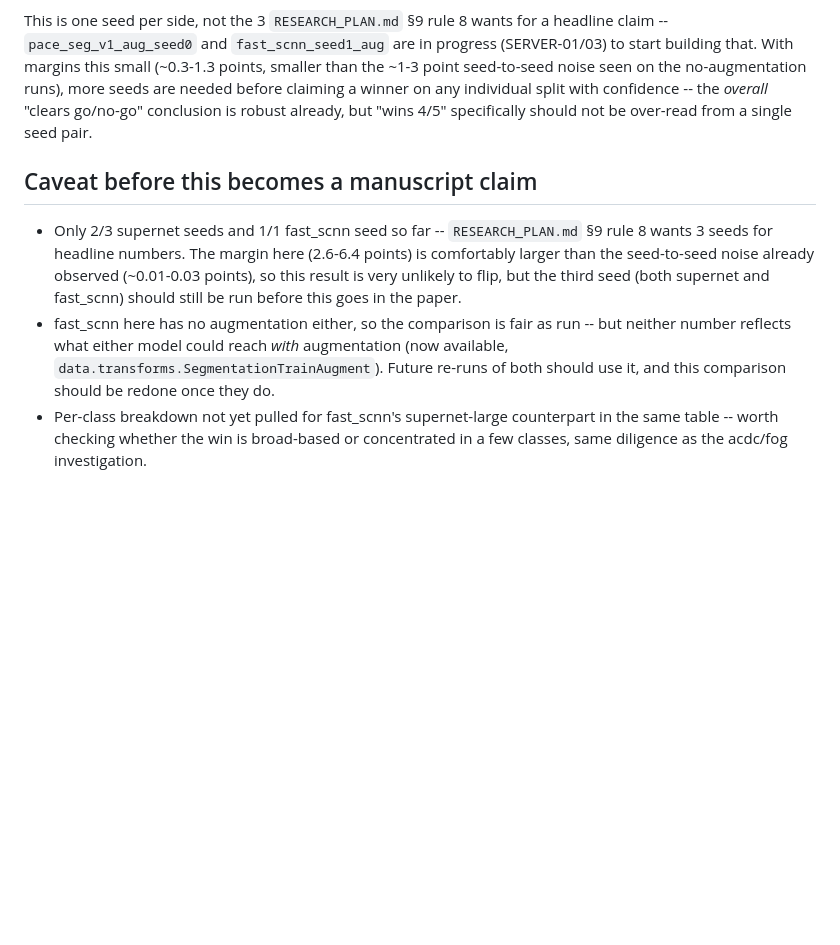
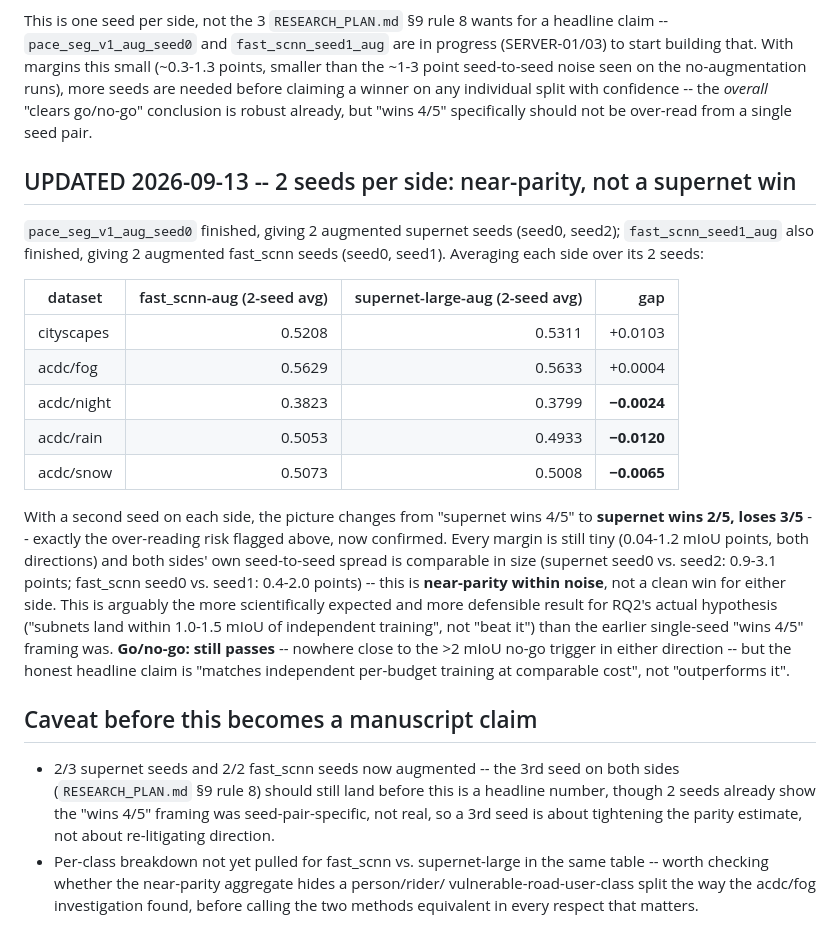
Before and after one commit to NADUNGVN/imavis-edge-seg, a Markdown page: reports/baseline_comparison_gap_check_20260912.md, the part around the change. Drawn GitHub-style; blank space fills up the shorter version.

```diff
--- a/reports/baseline_comparison_gap_check_20260912.md
+++ b/reports/baseline_comparison_gap_check_20260912.md
@@ -104,17 +104,40 @@ more seeds are needed before claiming a winner on any individual split with
 confidence -- the *overall* "clears go/no-go" conclusion is robust already, but
 "wins 4/5" specifically should not be over-read from a single seed pair.
 
+## UPDATED 2026-09-13 -- 2 seeds per side: near-parity, not a supernet win
+
+`pace_seg_v1_aug_seed0` finished, giving 2 augmented supernet seeds (seed0, seed2);
+`fast_scnn_seed1_aug` also finished, giving 2 augmented fast_scnn seeds (seed0,
+seed1). Averaging each side over its 2 seeds:
+
+| dataset | fast_scnn-aug (2-seed avg) | supernet-large-aug (2-seed avg) | gap |
+|---|---:|---:|---:|
+| cityscapes | 0.5208 | 0.5311 | +0.0103 |
+| acdc/fog | 0.5629 | 0.5633 | +0.0004 |
+| acdc/night | 0.3823 | 0.3799 | **−0.0024** |
+| acdc/rain | 0.5053 | 0.4933 | **−0.0120** |
+| acdc/snow | 0.5073 | 0.5008 | **−0.0065** |
+
+With a second seed on each side, the picture changes from "supernet wins 4/5" to
+**supernet wins 2/5, loses 3/5** -- exactly the over-reading risk flagged above, now
+confirmed. Every margin is still tiny (0.04-1.2 mIoU points, both directions) and
+both sides' own seed-to-seed spread is comparable in size (supernet seed0 vs. seed2:
+0.9-3.1 points; fast_scnn seed0 vs. seed1: 0.4-2.0 points) -- this is **near-parity
+within noise**, not a clean win for either side. This is arguably the more scientifically
+expected and more defensible result for RQ2's actual hypothesis ("subnets land within
+1.0-1.5 mIoU of independent training", not "beat it") than the earlier single-seed
+"wins 4/5" framing was. **Go/no-go: still passes** -- nowhere close to the >2 mIoU
+no-go trigger in either direction -- but the honest headline claim is "matches
+independent per-budget training at comparable cost", not "outperforms it".
+
 ## Caveat before this becomes a manuscript claim
 
-- Only 2/3 supernet seeds and 1/1 fast_scnn seed so far -- `RESEARCH_PLAN.md` §9 rule 8
-  wants 3 seeds for headline numbers. The margin here (2.6-6.4 points) is comfortably
-  larger than the seed-to-seed noise already observed (~0.01-0.03 points), so this
-  result is very unlikely to flip, but the third seed (both supernet and fast_scnn)
-  should still be run before this goes in the paper.
-- fast_scnn here has no augmentation either, so the comparison is fair as run --  but
-  neither number reflects what either model could reach *with* augmentation (now
-  available, `data.transforms.SegmentationTrainAugment`). Future re-runs of both should
-  use it, and this comparison should be redone once they do.
-- Per-class breakdown not yet pulled for fast_scnn's supernet-large counterpart in the
-  same table -- worth checking whether the win is broad-based or concentrated in a few
-  classes, same diligence as the acdc/fog investigation.
+- 2/3 supernet seeds and 2/2 fast_scnn seeds now augmented -- the 3rd seed on both
+  sides (`RESEARCH_PLAN.md` §9 rule 8) should still land before this is a headline
+  number, though 2 seeds already show the "wins 4/5" framing was seed-pair-specific,
+  not real, so a 3rd seed is about tightening the parity estimate, not about
+  re-litigating direction.
+- Per-class breakdown not yet pulled for fast_scnn vs. supernet-large in the same
+  table -- worth checking whether the near-parity aggregate hides a person/rider/
+  vulnerable-road-user-class split the way the acdc/fog investigation found, before
+  calling the two methods equivalent in every respect that matters.
```
Also changed, not shown: README.md (+1 -1 lines), docs/MANUSCRIPT_SKELETON.md (+32 -30 lines).
